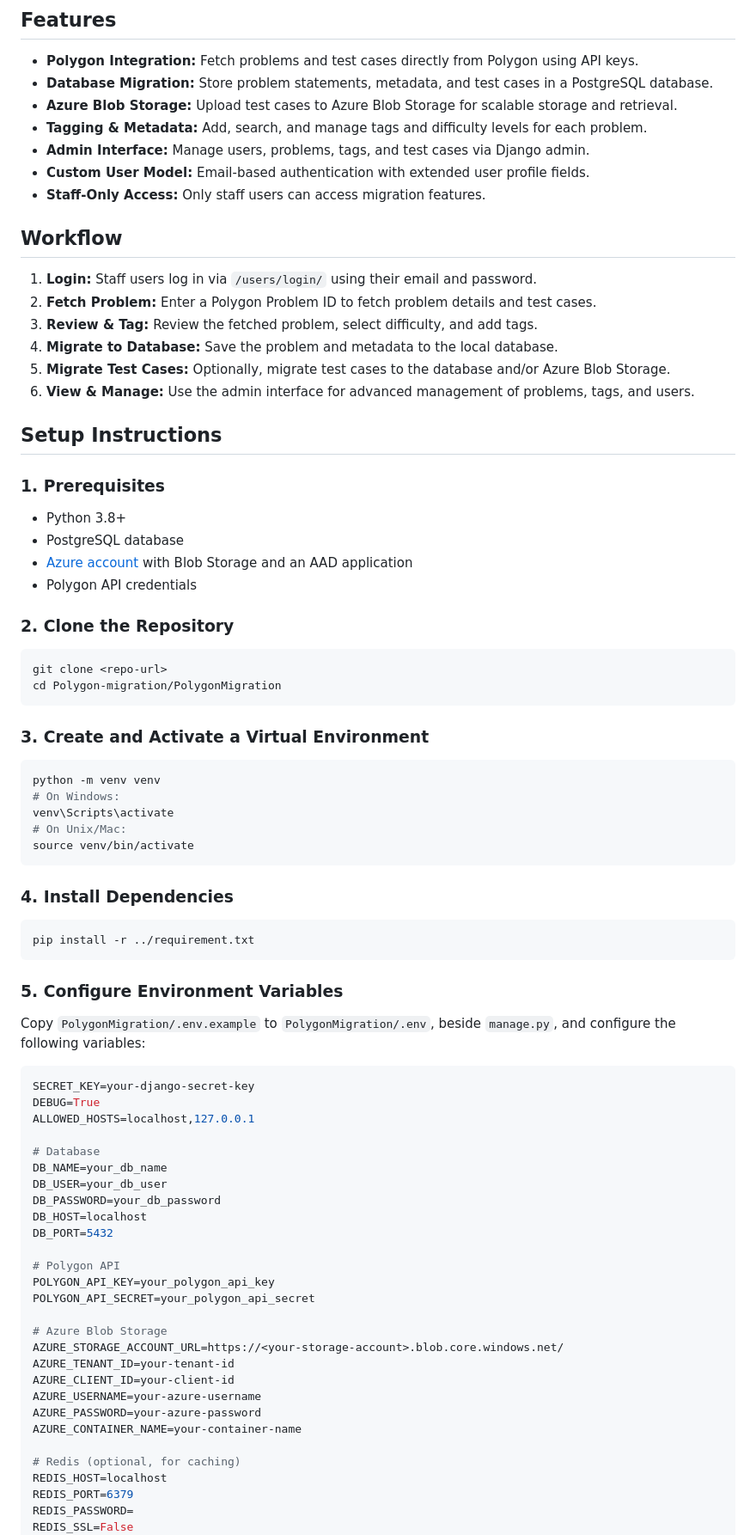
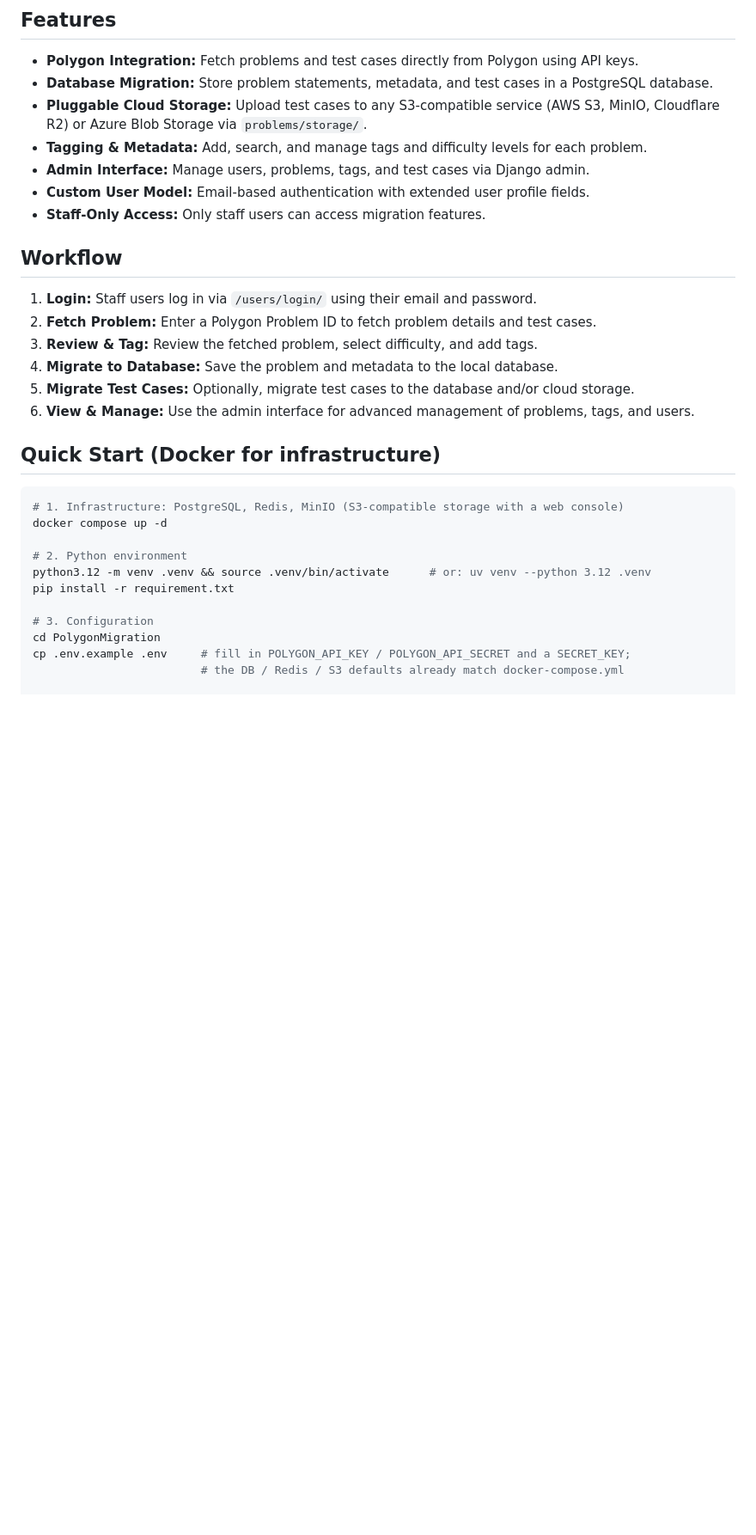
Before and after one commit to definitelynotchirag/polygon-migration-tool, a Markdown page: README.md, the part around one of its changes. Shown at 86% size. Drawn GitHub-style; blank space fills up the shorter version.

Commit message:
README: docker quick start and storage interface docs

````diff
--- a/README.md
+++ b/README.md
@@ -6,7 +6,7 @@ PolygonMigration is a Django-based web application designed to facilitate the mi
 ## Features
 - **Polygon Integration:** Fetch problems and test cases directly from Polygon using API keys.
 - **Database Migration:** Store problem statements, metadata, and test cases in a PostgreSQL database.
-- **Azure Blob Storage:** Upload test cases to Azure Blob Storage for scalable storage and retrieval.
+- **Pluggable Cloud Storage:** Upload test cases to any S3-compatible service (AWS S3, MinIO, Cloudflare R2) or Azure Blob Storage via `problems/storage/`.
 - **Tagging & Metadata:** Add, search, and manage tags and difficulty levels for each problem.
 - **Admin Interface:** Manage users, problems, tags, and test cases via Django admin.
 - **Custom User Model:** Email-based authentication with extended user profile fields.
@@ -17,66 +17,21 @@ PolygonMigration is a Django-based web application designed to facilitate the mi
 2. **Fetch Problem:** Enter a Polygon Problem ID to fetch problem details and test cases.
 3. **Review & Tag:** Review the fetched problem, select difficulty, and add tags.
 4. **Migrate to Database:** Save the problem and metadata to the local database.
-5. **Migrate Test Cases:** Optionally, migrate test cases to the database and/or Azure Blob Storage.
+5. **Migrate Test Cases:** Optionally, migrate test cases to the database and/or cloud storage.
 6. **View & Manage:** Use the admin interface for advanced management of problems, tags, and users.
 
-## Setup Instructions
-### 1. Prerequisites
-- Python 3.8+
-- PostgreSQL database
-- [Azure account](https://portal.azure.com/) with Blob Storage and an AAD application
-- Polygon API credentials
+## Quick Start (Docker for infrastructure)
 
-### 2. Clone the Repository
 ```bash
-git clone <repo-url>
-cd Polygon-migration/PolygonMigration
-```
+# 1. Infrastructure: PostgreSQL, Redis, MinIO (S3-compatible storage with a web console)
+docker compose up -d
 
-### 3. Create and Activate a Virtual Environment
-```bash
-python -m venv venv
-# On Windows:
-venv\Scripts\activate
-# On Unix/Mac:
-source venv/bin/activate
-```
+# 2. Python environment
+python3.12 -m venv .venv && source .venv/bin/activate      # or: uv venv --python 3.12 .venv
+pip install -r requirement.txt
 
-### 4. Install Dependencies
-```bash
-pip install -r ../requirement.txt
-```
+# 3. Configuration
+cd PolygonMigration
+cp .env.example .env     # fill in POLYGON_API_KEY / POLYGON_API_SECRET and a SECRET_KEY;
+                         # the DB / Redis / S3 defaults already match docker-compose.yml
 
-### 5. Configure Environment Variables
-Copy `PolygonMigration/.env.example` to `PolygonMigration/.env`, beside `manage.py`, and configure the following variables:
-```env
-SECRET_KEY=your-django-secret-key
-DEBUG=True
-ALLOWED_HOSTS=localhost,127.0.0.1
-
-# Database
-DB_NAME=your_db_name
-DB_USER=your_db_user
-DB_PASSWORD=your_db_password
-DB_HOST=localhost
-DB_PORT=5432
-
-# Polygon API
-POLYGON_API_KEY=your_polygon_api_key
-POLYGON_API_SECRET=your_polygon_api_secret
-
-# Azure Blob Storage
-AZURE_STORAGE_ACCOUNT_URL=https://<your-storage-account>.blob.core.windows.net/
-AZURE_TENANT_ID=your-tenant-id
-AZURE_CLIENT_ID=your-client-id
-AZURE_USERNAME=your-azure-username
-AZURE_PASSWORD=your-azure-password
-AZURE_CONTAINER_NAME=your-container-name
-
-# Redis (optional, for caching)
-REDIS_HOST=localhost
-REDIS_PORT=6379
-REDIS_PASSWORD=
-REDIS_SSL=False
-```
-
````
Also changed, not shown: other parts of README.md (+52 -49 lines).
